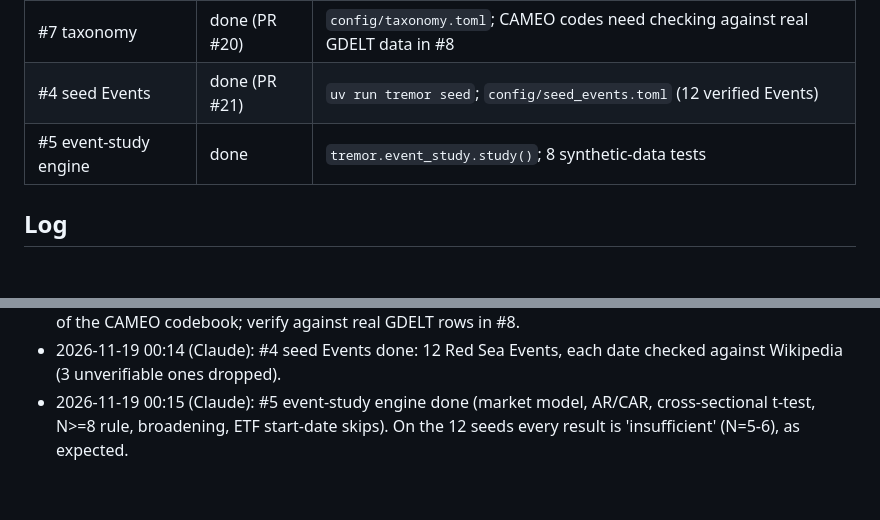
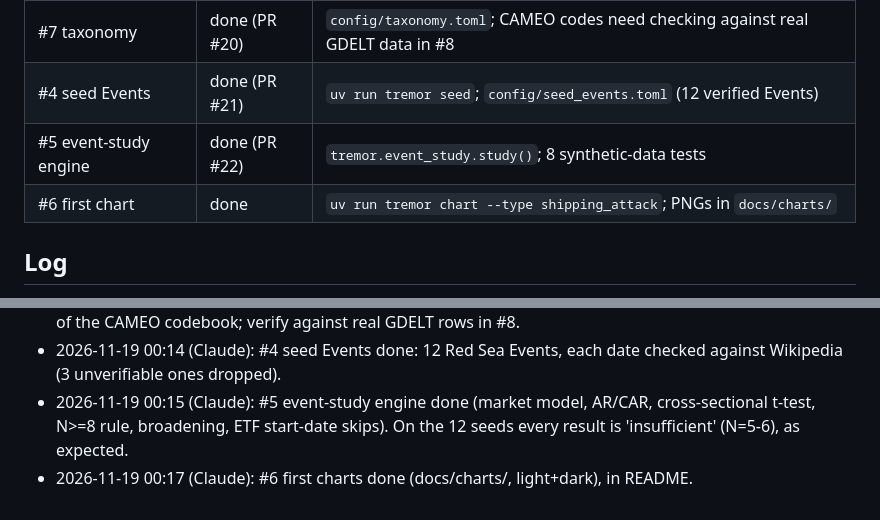
Before and after one commit to bradenlocsin/tremor, a Markdown page: HANDOFF.md, 2 parts joined by grey strips. GitHub-like rendering; blank space fills up the shorter version.

```diff
--- a/HANDOFF.md
+++ b/HANDOFF.md
@@ -19,7 +19,8 @@ Running log so any agent (Claude Code or Codex) can continue TREMOR's overnight
 | #3 prices | done (PR #19) | `uv run tremor prices` fills `data/tremor.sqlite`; BDRY history starts 2018-03-22 |
 | #7 taxonomy | done (PR #20) | `config/taxonomy.toml`; CAMEO codes need checking against real GDELT data in #8 |
 | #4 seed Events | done (PR #21) | `uv run tremor seed`; `config/seed_events.toml` (12 verified Events) |
-| #5 event-study engine | done | `tremor.event_study.study()`; 8 synthetic-data tests |
+| #5 event-study engine | done (PR #22) | `tremor.event_study.study()`; 8 synthetic-data tests |
+| #6 first chart | done | `uv run tremor chart --type shipping_attack`; PNGs in `docs/charts/` |
 
 ## Log
 
@@ -28,3 +29,4 @@ Running log so any agent (Claude Code or Codex) can continue TREMOR's overnight
 - 2026-11-19 00:12 (Claude): #7 taxonomy (12 Event types, 6 Regions) done. CAMEO codes are from memory of the CAMEO codebook; verify against real GDELT rows in #8.
 - 2026-11-19 00:14 (Claude): #4 seed Events done: 12 Red Sea Events, each date checked against Wikipedia (3 unverifiable ones dropped).
 - 2026-11-19 00:15 (Claude): #5 event-study engine done (market model, AR/CAR, cross-sectional t-test, N>=8 rule, broadening, ETF start-date skips). On the 12 seeds every result is 'insufficient' (N=5-6), as expected.
+- 2026-11-19 00:17 (Claude): #6 first charts done (docs/charts/, light+dark), in README.
```
Also changed, not shown: README.md (+6 -0 lines), docs/charts/red-sea-military-strikes-dark.png (added), docs/charts/red-sea-military-strikes-light.png (added), docs/charts/red-sea-shipping-attacks-dark.png (added), docs/charts/red-sea-shipping-attacks-light.png (added), 4 other files.
